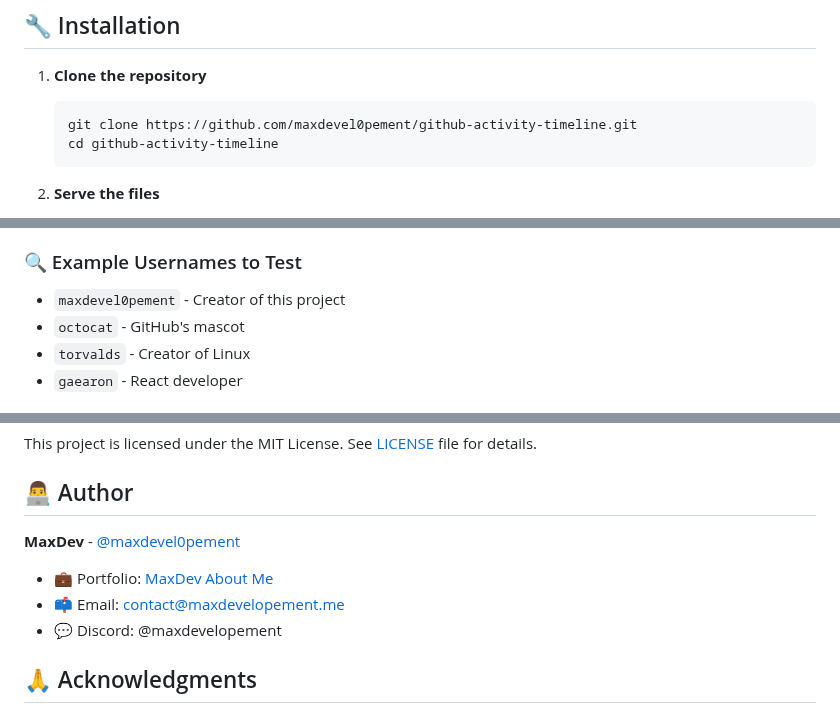
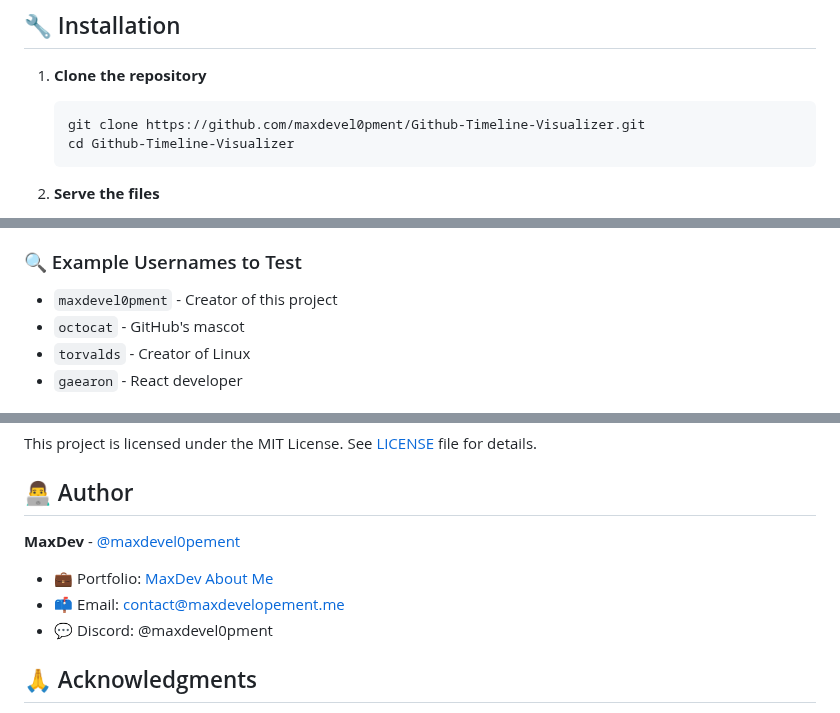
Before and after one commit to maxdevel0pment/Github-Timeline-Visualizer, a Markdown page: README.md, 3 parts joined by grey strips. Drawn GitHub-style.

````diff
--- a/README.md
+++ b/README.md
@@ -52,8 +52,8 @@ Try the app directly: [GitHub Activity Timeline Visualizer](https://timeline.max
 
 1. **Clone the repository**
    ```bash
-   git clone https://github.com/maxdevel0pement/github-activity-timeline.git
-   cd github-activity-timeline
+   git clone https://github.com/maxdevel0pment/Github-Timeline-Visualizer.git
+   cd Github-Timeline-Visualizer
    ```
 
 2. **Serve the files**
@@ -107,7 +107,7 @@ github-activity-timeline/
    - Browse repository list for project insights
 
 ### 🔍 Example Usernames to Test
-- `maxdevel0pement` - Creator of this project
+- `maxdevel0pment` - Creator of this project
 - `octocat` - GitHub's mascot
 - `torvalds` - Creator of Linux
 - `gaearon` - React developer
@@ -220,7 +220,7 @@ This project is licensed under the MIT License. See [LICENSE](LICENSE) file for
 
 - 💼 Portfolio: [MaxDev About Me](maxdevelopement.me)
 - 📫 Email: contact@maxdevelopement.me
-- 💬 Discord: @maxdevelopement
+- 💬 Discord: @maxdevel0pment
 
 ## 🙏 Acknowledgments
 
````
Also changed, not shown: other parts of README.md (+2 -2 lines).
